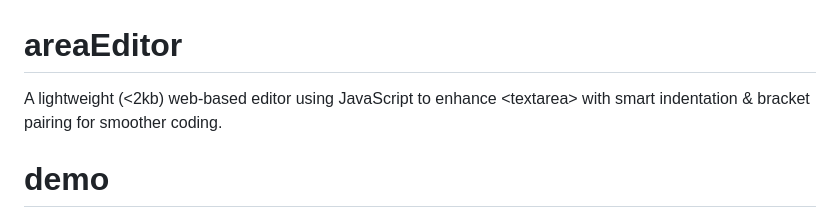
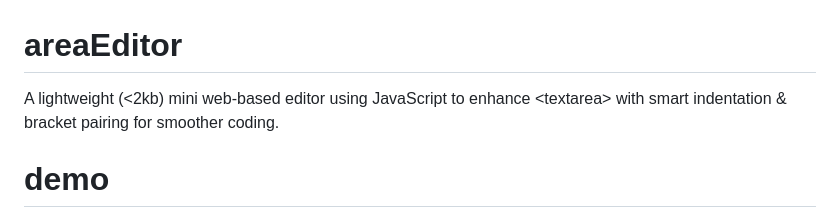
Before and after one commit to kohunglee/areaEditor, a Markdown page: README.md, the part around the change printed below. Rendered like a GitHub page.

```diff
--- a/README.md
+++ b/README.md
@@ -1,5 +1,5 @@
 # areaEditor
-A lightweight (&lt;2kb) web-based editor using JavaScript to enhance &lt;textarea> with smart indentation &amp; bracket pairing for smoother coding.
+A lightweight (&lt;2kb) mini web-based editor using JavaScript to enhance &lt;textarea> with smart indentation &amp; bracket pairing for smoother coding.
 
 # demo
 
```
Also changed, not shown: other parts of README.md (+8 -27 lines).
